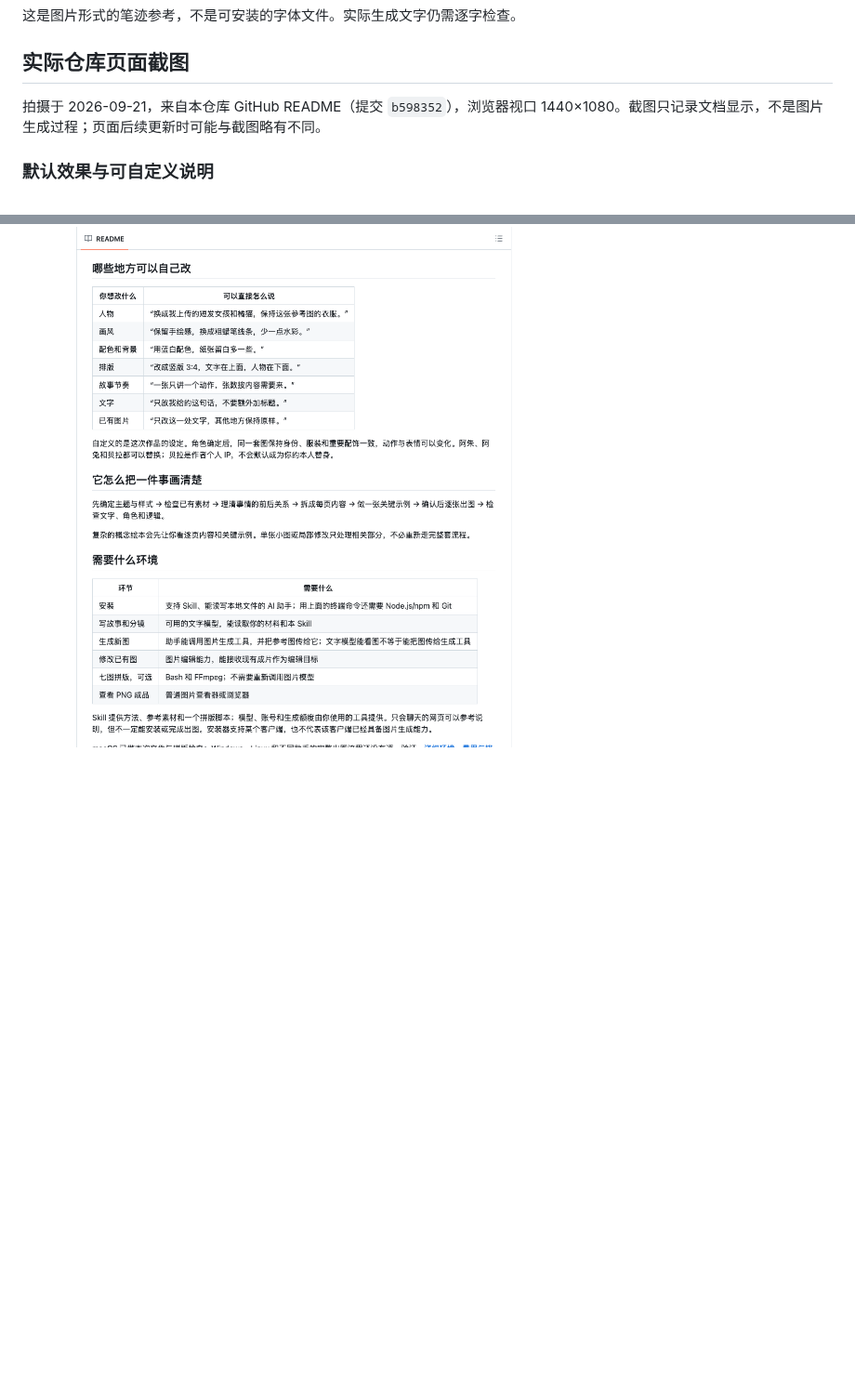
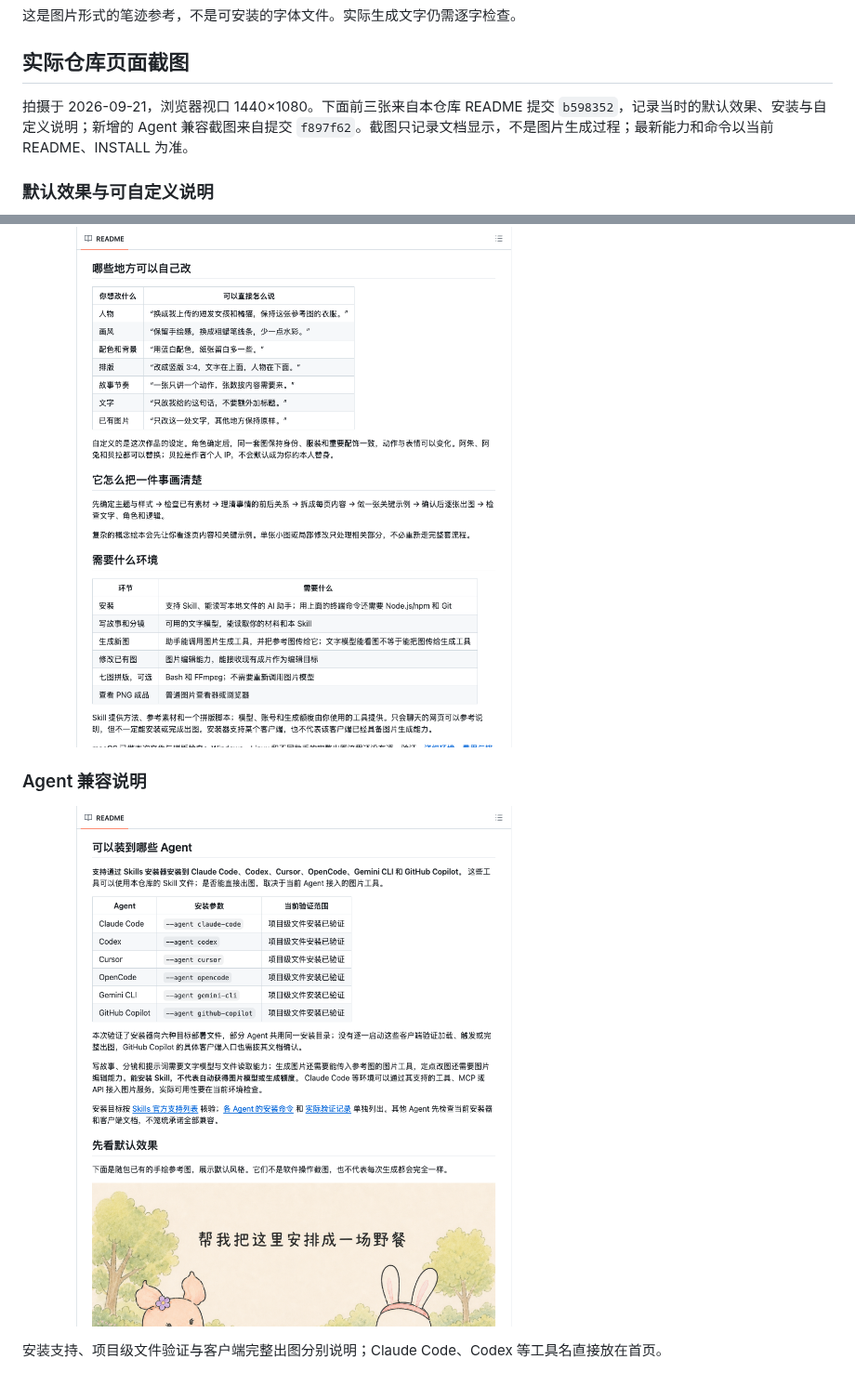
Before and after one commit to belalee-ai/bela-hand-comic, a Markdown page: docs/screenshots.md, 2 parts joined by grey strips. Shown at 93% size. Drawn GitHub-style; pictures changed too: docs/images/github-agents.png (added); blank space fills up the shorter version.

Commit message:
补充首页 Agent 兼容表的实际截图

```diff
--- a/docs/screenshots.md
+++ b/docs/screenshots.md
@@ -40,7 +40,7 @@
 
 ## 实际仓库页面截图
 
-拍摄于 2026-09-21，来自本仓库 GitHub README（提交 `b598352`），浏览器视口 1440×1080。截图只记录文档显示，不是图片生成过程；页面后续更新时可能与截图略有不同。
+拍摄于 2026-09-21，浏览器视口 1440×1080。下面前三张来自本仓库 README 提交 `b598352`，记录当时的默认效果、安装与自定义说明；新增的 Agent 兼容截图来自提交 `f897f62`。截图只记录文档显示，不是图片生成过程；最新能力和命令以当前 README、INSTALL 为准。
 
 ### 默认效果与可自定义说明
 
@@ -53,3 +53,9 @@
 ### 自定义与环境要求
 
 ![GitHub README 实际截图：人物、风格、排版与环境要求](images/github-customize.png)
+
+### Agent 兼容说明
+
+![GitHub README 实际截图：六种 Agent 的安装支持和出图条件](images/github-agents.png)
+
+安装支持、项目级文件验证与客户端完整出图分别说明；Claude Code、Codex 等工具名直接放在首页。
```
Also changed, not shown: TESTING.md (+1 -1 lines).
